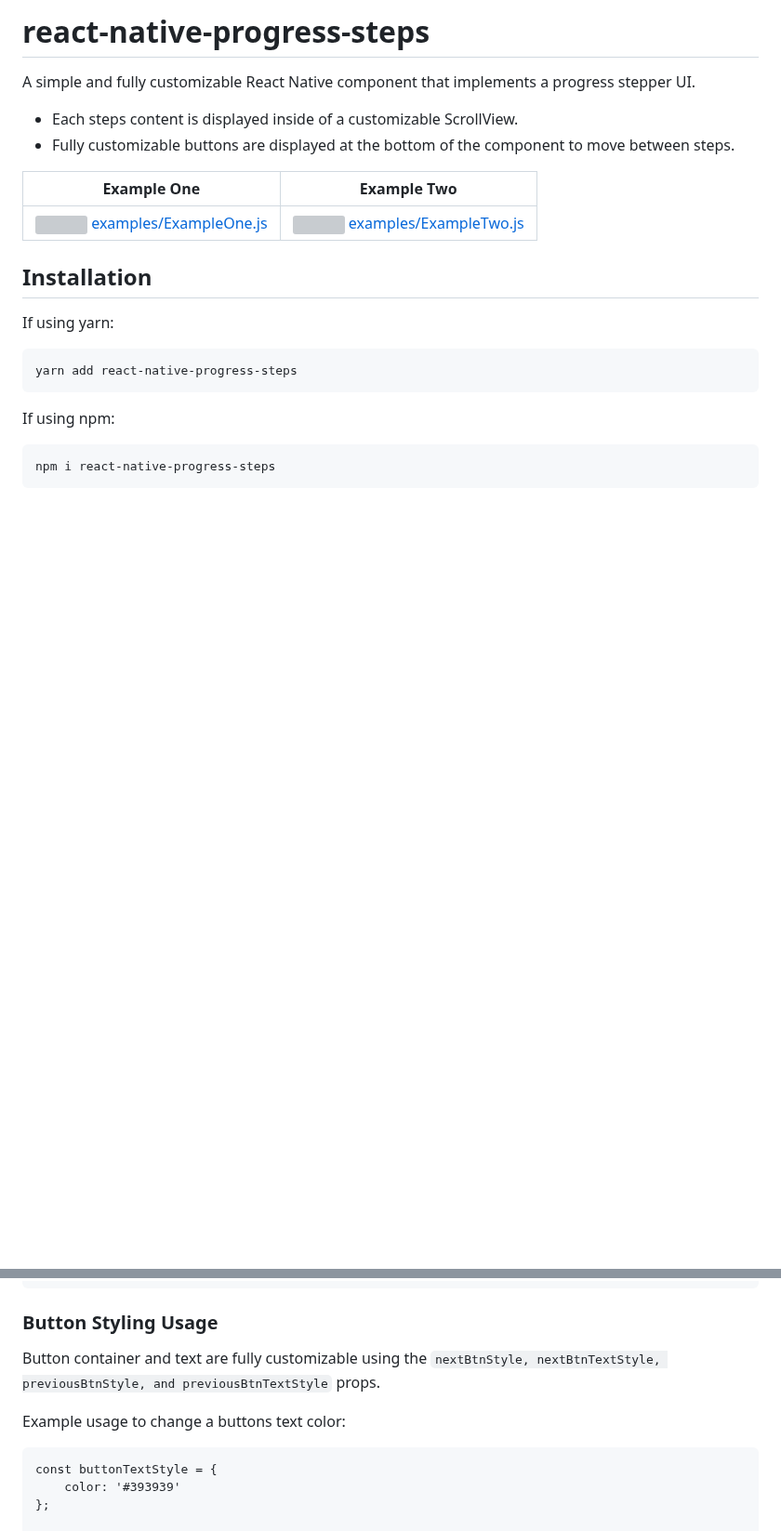
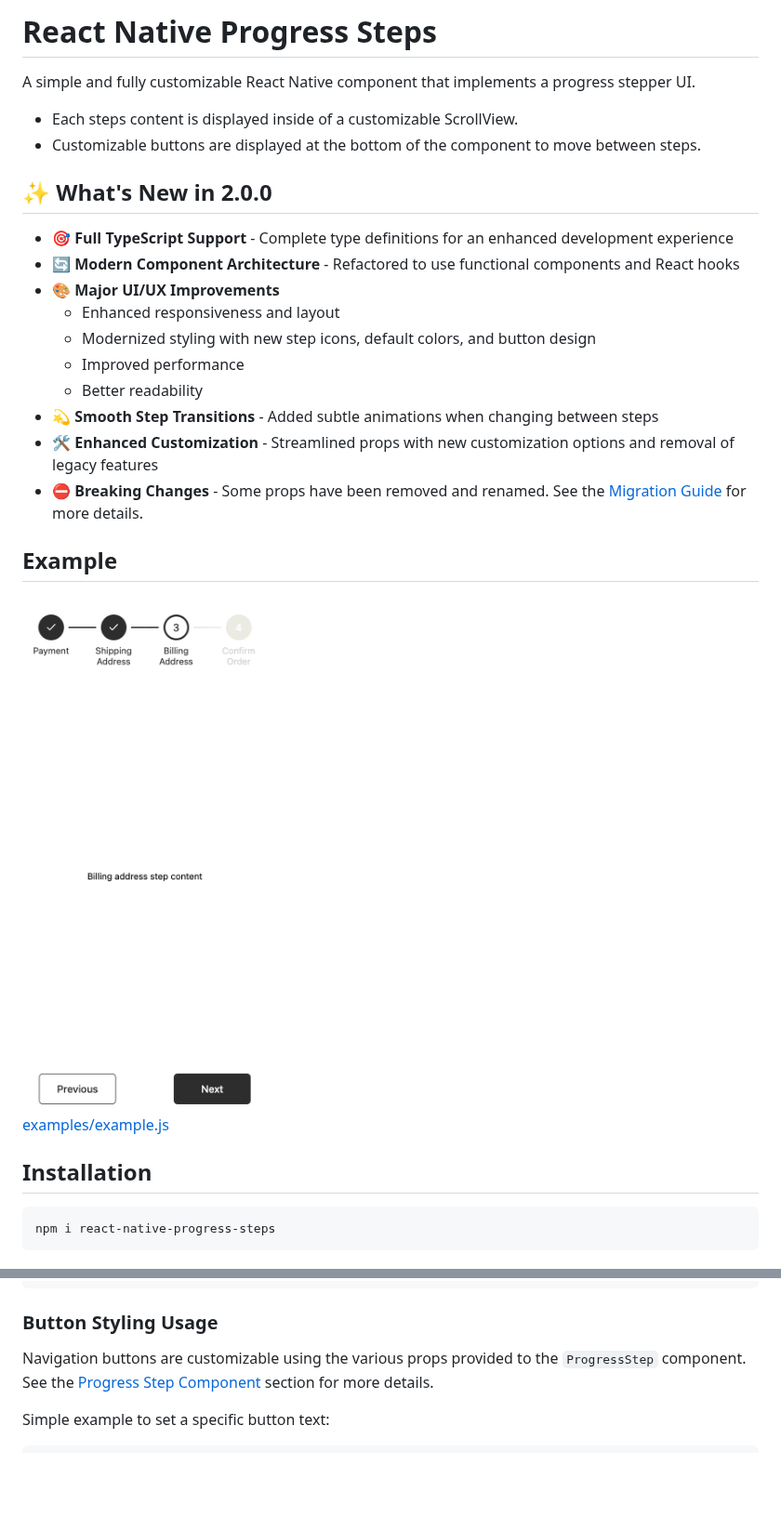
Before and after one commit to colbymillerdev/react-native-progress-steps, a Markdown page: README.md, 2 parts joined by grey strips. Shown at 93% size. GitHub-like rendering; pictures changed too: assets/example.png (added); blank space fills up the shorter version; grey boxes are pictures that could not be loaded.

````diff
--- a/README.md
+++ b/README.md
@@ -4,25 +4,31 @@
 
-# react-native-progress-steps
+# React Native Progress Steps
 
 A simple and fully customizable React Native component that implements a progress stepper UI.
-* Each steps content is displayed inside of a customizable ScrollView.
-* Fully customizable buttons are displayed at the bottom of the component to move between steps.
 
+- Each steps content is displayed inside of a customizable ScrollView.
+- Customizable buttons are displayed at the bottom of the component to move between steps.
 
-Example One             |  Example Two
-:-------------------------:|:-------------------------:
-![](assets/react-native-progress-steps_1.gif) [examples/ExampleOne.js](examples/ExampleOne.js)| ![](assets/react-native-progress-steps_2.gif) [examples/ExampleTwo.js](examples/ExampleTwo.js)
+## ✨ What's New in 2.0.0
 
+- 🎯 **Full TypeScript Support** - Complete type definitions for an enhanced development experience
+- 🔄 **Modern Component Architecture** - Refactored to use functional components and React hooks
+- 🎨 **Major UI/UX Improvements**
+  - Enhanced responsiveness and layout
+  - Modernized styling with new step icons, default colors, and button design
+  - Improved performance
+  - Better readability
+- 💫 **Smooth Step Transitions** - Added subtle animations when changing between steps
+- 🛠️ **Enhanced Customization** - Streamlined props with new customization options and removal of legacy features
+- ⛔️ **Breaking Changes** - Some props have been removed and renamed. See the [Migration Guide](#migration-guide) for more details.
+
+## Example
+
+<img src="assets/example.png" width="300" height="600" style="border-radius: 8px" />
+<br/>
+<a href="examples/example.jsx">examples/example.js</a>
 
 ## Installation
-
-If using yarn:
-
-```
-yarn add react-native-progress-steps
-```
-
-If using npm:
 
 ```
 npm i react-native-progress-steps
@@ -59,15 +65,12 @@ Simply place a `<ProgressStep />` tag for each desired step within the `<Progres
 ```
 
 ### Button Styling Usage
-Button container and text are fully customizable using the `nextBtnStyle, nextBtnTextStyle, previousBtnStyle, and previousBtnTextStyle` props.
 
-Example usage to change a buttons text color:
+Navigation buttons are customizable using the various props provided to the `ProgressStep` component. See the [Progress Step Component](#progress-step-component) section for more details.
+
+Simple example to set a specific button text:
 
 ```
-const buttonTextStyle = {
-    color: '#393939'
-};
-
 return (
     <View style={{flex: 1}}>
         <ProgressSteps>
````
Also changed, not shown: other parts of README.md (+142 -65 lines), 8 other files.
